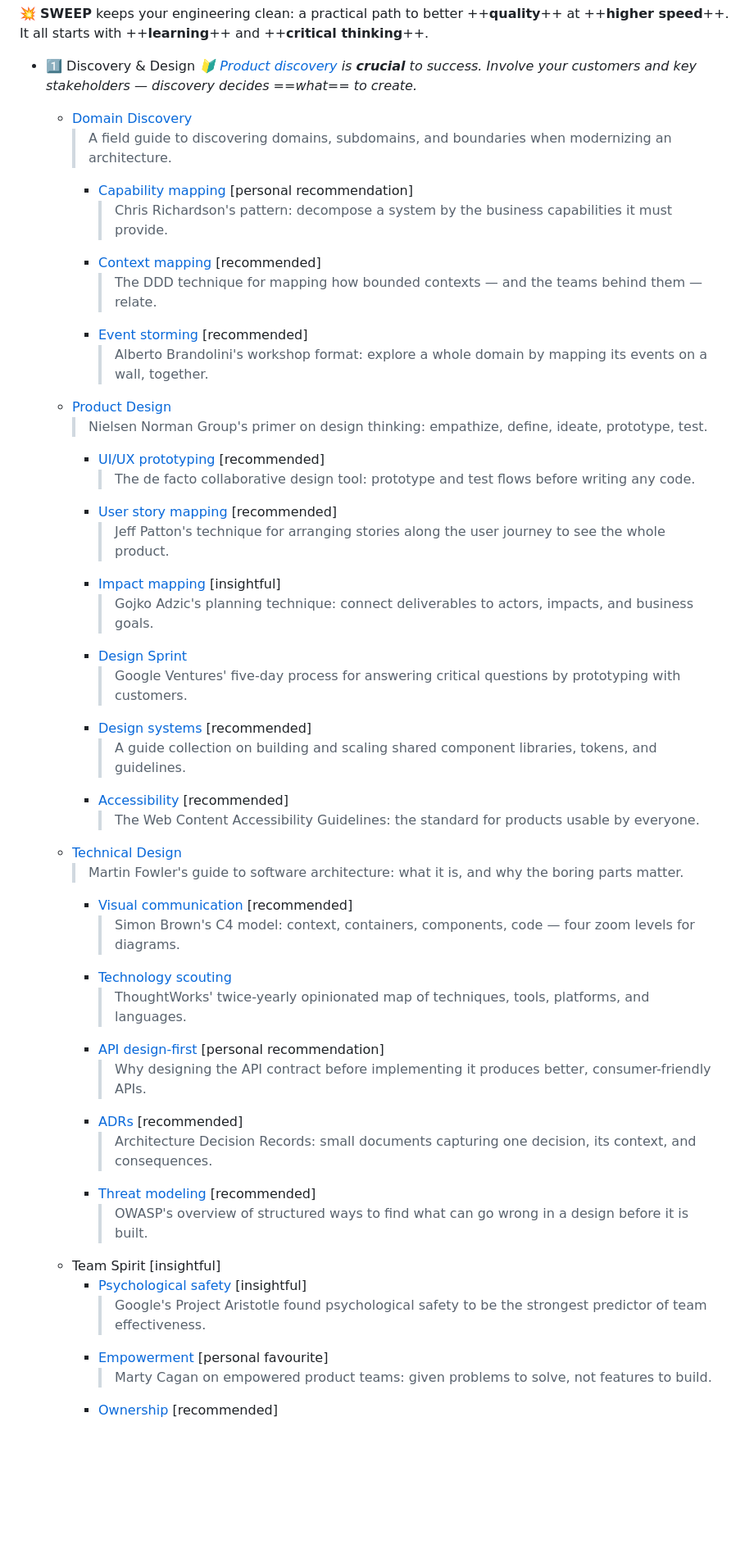
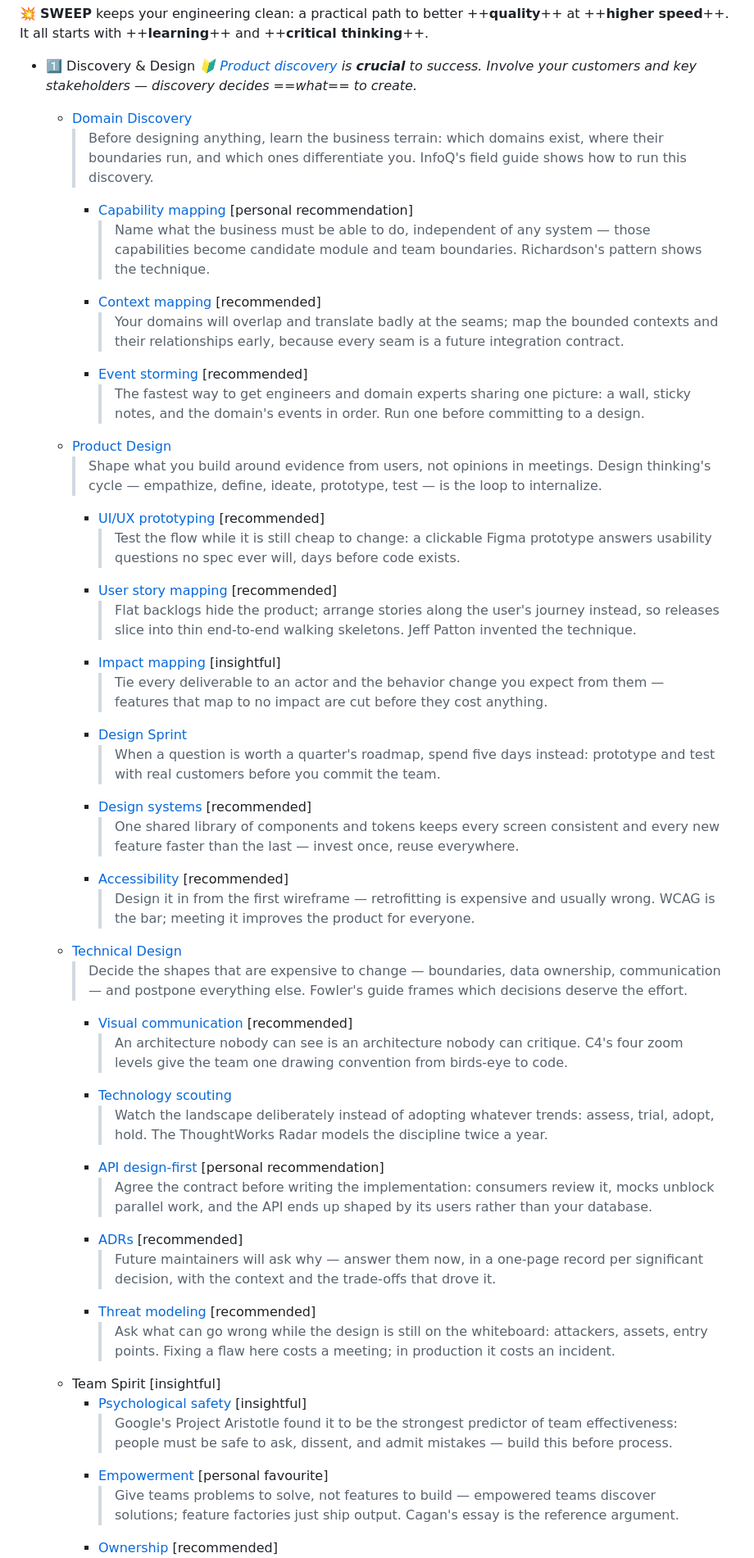
Before and after one commit to jveres/svg-roadmap, a Markdown page: demo/sweep.md, the part around one of its changes. Shown at 82% size. Drawn GitHub-style; blank space fills up the shorter version.

```diff
--- a/demo/sweep.md
+++ b/demo/sweep.md
@@ -17,58 +17,65 @@ roadmap:
 * :one: Discovery & Design
 *:beginner: [Product discovery](https://www.svpg.com/product-discovery/) is **crucial** to success. Involve your customers and key stakeholders — discovery decides ==_what_== to create.*
   + [Domain Discovery](https://www.infoq.com/articles/architecture-modernization-domain-driven-discovery/)
-    > A field guide to discovering domains, subdomains, and boundaries when modernizing an
-    > architecture.
+    > Before designing anything, learn the business terrain: which domains exist, where their
+    > boundaries run, and which ones differentiate you. InfoQ's field guide shows how to run
+    > this discovery.
     * [Capability mapping](https://microservices.io/patterns/decomposition/decompose-by-business-capability.html) [personal recommendation]
-      > Chris Richardson's pattern: decompose a system by the business capabilities it must
-      > provide.
+      > Name what the business must be able to do, independent of any system — those
+      > capabilities become candidate module and team boundaries. Richardson's pattern shows the
+      > technique.
     * [Context mapping](https://www.infoq.com/articles/ddd-contextmapping/) [recommended]
-      > The DDD technique for mapping how bounded contexts — and the teams behind them — relate.
+      > Your domains will overlap and translate badly at the seams; map the bounded contexts and
+      > their relationships early, because every seam is a future integration contract.
     * [Event storming](https://www.eventstorming.com/) [recommended]
-      > Alberto Brandolini's workshop format: explore a whole domain by mapping its events on a
-      > wall, together.
+      > The fastest way to get engineers and domain experts sharing one picture: a wall, sticky
+      > notes, and the domain's events in order. Run one before committing to a design.
   * [Product Design](https://www.nngroup.com/articles/design-thinking/)
-    > Nielsen Norman Group's primer on design thinking: empathize, define, ideate, prototype,
-    > test.
+    > Shape what you build around evidence from users, not opinions in meetings. Design
+    > thinking's cycle — empathize, define, ideate, prototype, test — is the loop to
+    > internalize.
     * [UI/UX prototyping](https://www.figma.com/) [recommended]
-      > The de facto collaborative design tool: prototype and test flows before writing any
-      > code.
+      > Test the flow while it is still cheap to change: a clickable Figma prototype answers
+      > usability questions no spec ever will, days before code exists.
     * [User story mapping](https://www.jpattonassociates.com/story-mapping/) [recommended]
-      > Jeff Patton's technique for arranging stories along the user journey to see the whole
-      > product.
+      > Flat backlogs hide the product; arrange stories along the user's journey instead, so
+      > releases slice into thin end-to-end walking skeletons. Jeff Patton invented the
+      > technique.
     * [Impact mapping](https://www.impactmapping.org/) [insightful]
-      > Gojko Adzic's planning technique: connect deliverables to actors, impacts, and business
-      > goals.
+      > Tie every deliverable to an actor and the behavior change you expect from them —
+      > features that map to no impact are cut before they cost anything.
     * [Design Sprint](https://designsprintkit.withgoogle.com)
-      > Google Ventures' five-day process for answering critical questions by prototyping with
-      > customers.
+      > When a question is worth a quarter's roadmap, spend five days instead: prototype and
+      > test with real customers before you commit the team.
     * [Design systems](https://www.designsystems.com/) [recommended]
-      > A guide collection on building and scaling shared component libraries, tokens, and
-      > guidelines.
+      > One shared library of components and tokens keeps every screen consistent and every new
+      > feature faster than the last — invest once, reuse everywhere.
     * [Accessibility](https://www.w3.org/WAI/standards-guidelines/wcag/) [recommended]
-      > The Web Content Accessibility Guidelines: the standard for products usable by everyone.
+      > Design it in from the first wireframe — retrofitting is expensive and usually wrong.
+      > WCAG is the bar; meeting it improves the product for everyone.
   * [Technical Design](https://martinfowler.com/architecture/)
-    > Martin Fowler's guide to software architecture: what it is, and why the boring parts
-    > matter.
+    > Decide the shapes that are expensive to change — boundaries, data ownership, communication
+    > — and postpone everything else. Fowler's guide frames which decisions deserve the effort.
     * [Visual communication](https://c4model.com/) [recommended]
-      > Simon Brown's C4 model: context, containers, components, code — four zoom levels for
-      > diagrams.
+      > An architecture nobody can see is an architecture nobody can critique. C4's four zoom
+      > levels give the team one drawing convention from birds-eye to code.
     * [Technology scouting](https://www.thoughtworks.com/radar)
-      > ThoughtWorks' twice-yearly opinionated map of techniques, tools, platforms, and
-      > languages.
+      > Watch the landscape deliberately instead of adopting whatever trends: assess, trial,
+      > adopt, hold. The ThoughtWorks Radar models the discipline twice a year.
     * [API design-first](https://www.infoq.com/articles/design-first-api-development/) [personal recommendation]
-      > Why designing the API contract before implementing it produces better, consumer-friendly
-      > APIs.
+      > Agree the contract before writing the implementation: consumers review it, mocks unblock
+      > parallel work, and the API ends up shaped by its users rather than your database.
     * [ADRs](https://adr.github.io/) [recommended]
-      > Architecture Decision Records: small documents capturing one decision, its context, and
-      > consequences.
+      > Future maintainers will ask why — answer them now, in a one-page record per significant
+      > decision, with the context and the trade-offs that drove it.
     * [Threat modeling](https://owasp.org/www-community/Threat_Modeling) [recommended]
-      > OWASP's overview of structured ways to find what can go wrong in a design before it is
-      > built.
+      > Ask what can go wrong while the design is still on the whiteboard: attackers, assets,
+      > entry points. Fixing a flaw here costs a meeting; in production it costs an incident.
   * Team Spirit [insightful]
     * [Psychological safety](https://rework.withgoogle.com/en/guides/understanding-team-effectiveness) [insightful]
-      > Google's Project Aristotle found psychological safety to be the strongest predictor of
-      > team effectiveness.
+      > Google's Project Aristotle found it to be the strongest predictor of team effectiveness:
+      > people must be safe to ask, dissent, and admit mistakes — build this before process.
     * [Empowerment](https://www.svpg.com/empowered-product-teams/) [personal favourite]
-      > Marty Cagan on empowered product teams: given problems to solve, not features to build.
+      > Give teams problems to solve, not features to build — empowered teams discover
+      > solutions; feature factories just ship output. Cagan's essay is the reference argument.
     * [Ownership](https://www.scrum.org/resources/blog/how-can-agile-leaders-create-right-context-ownership) [recommended]
```
Also changed, not shown: other parts of demo/sweep.md (+135 -99 lines).
